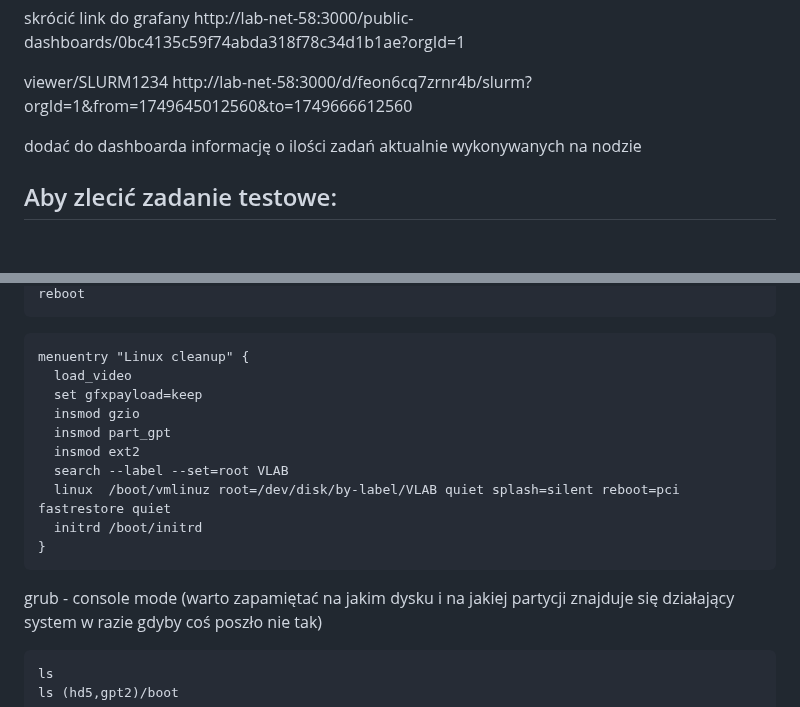
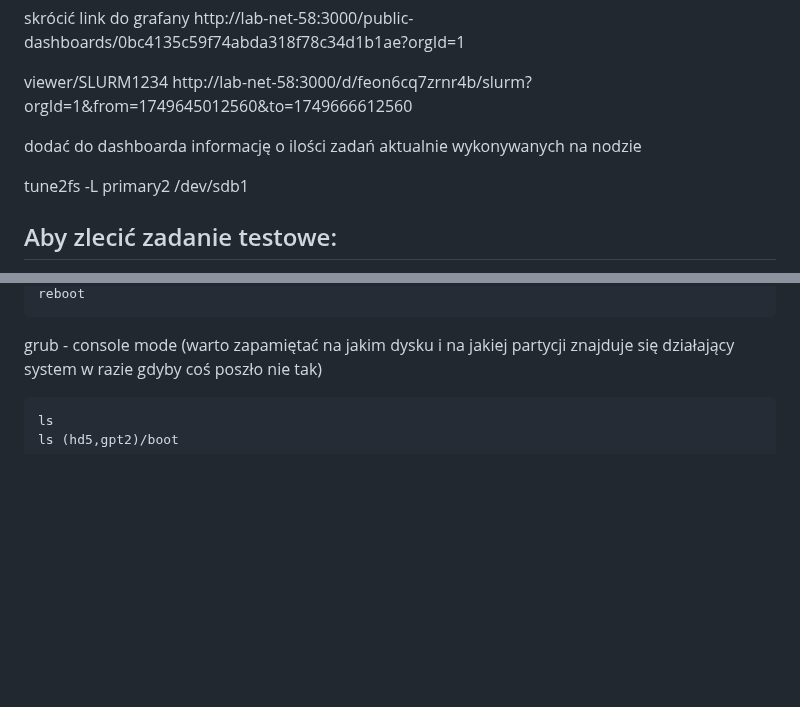
Before and after one commit to JanMetz/Slurm-Management-App, a Markdown page: system-config/notes/notes.md, 2 parts joined by grey strips. Rendered like a GitHub page; blank space fills up the shorter version.

````diff
--- a/system-config/notes/notes.md
+++ b/system-config/notes/notes.md
@@ -144,6 +144,8 @@ http://lab-net-58:3000/d/feon6cq7zrnr4b/slurm?orgId=1&from=1749645012560&to=1749
 
 dodać do dashboarda informację o ilości zadań aktualnie wykonywanych na nodzie
 
+tune2fs -L primary2 /dev/sdb1
+
 ## Aby zlecić zadanie testowe:
 - Zalogować się na maszynę zarządcy, za pomocą swojego konta ldap ```ssh inf123456@lab-net-58```
 - Wykonać komendę ```srun -n1 -l /bin/hostname```
@@ -217,17 +248,4 @@ grub2-once X
 reboot
-```
-
-```
-menuentry "Linux cleanup" {
-  load_video
-  set gfxpayload=keep
-  insmod gzio
-  insmod part_gpt
-  insmod ext2
-  search --label --set=root VLAB
-  linux  /boot/vmlinuz root=/dev/disk/by-label/VLAB quiet splash=silent reboot=pci fastrestore quiet
-  initrd /boot/initrd
-}
 ```
 
 grub - console mode (warto zapamiętać na jakim dysku i na jakiej partycji znajduje się działający system w razie gdyby coś poszło nie tak)
````
Also changed, not shown: other parts of system-config/notes/notes.md (+63 -34 lines).
